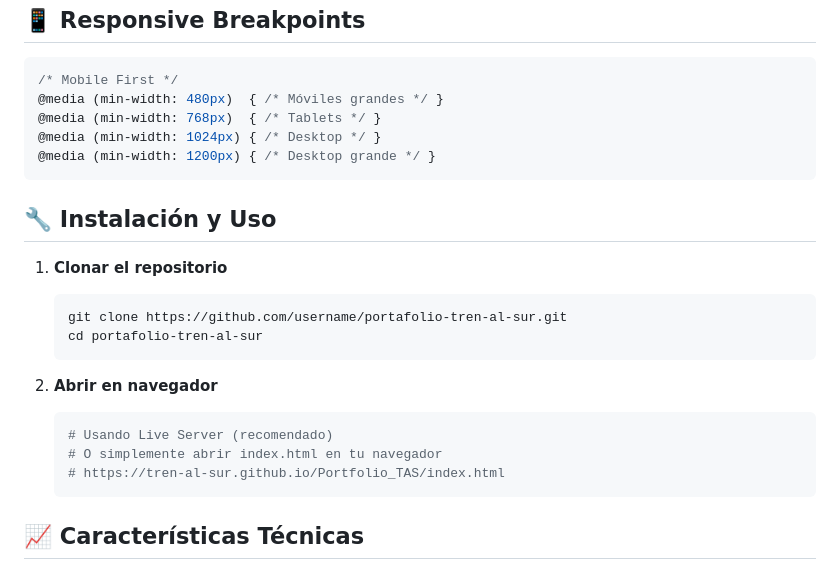
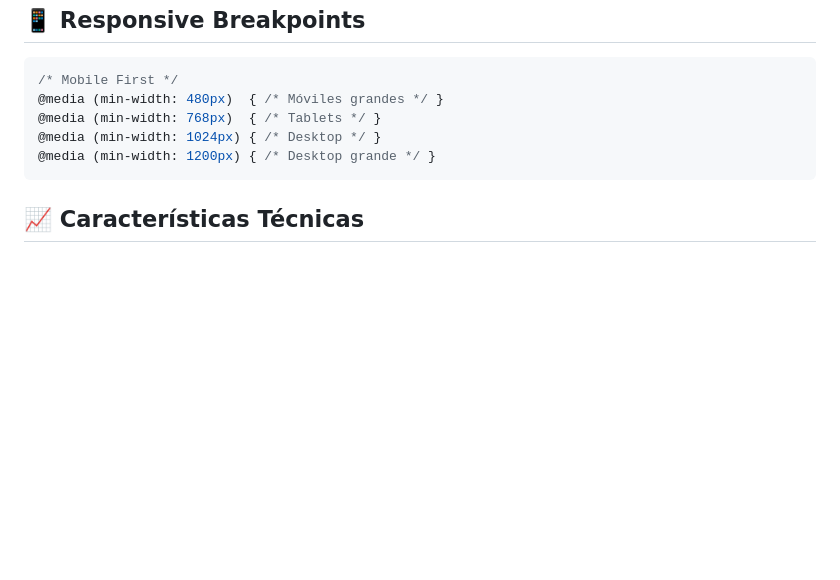
Before and after one commit to Tren-al-Sur/Portfolio_TAS, a Markdown page: README.md, the part around the change. GitHub-like rendering; blank space fills up the shorter version.

````diff
--- a/README.md
+++ b/README.md
@@ -78,21 +78,6 @@ Puedes ver nuestro analisis mediante nuestro PDF creado: [Ver reporte del proyec
 @media (min-width: 1200px) { /* Desktop grande */ }
 ```
 
-## 🔧 Instalación y Uso
-
-1. **Clonar el repositorio**
-   ```bash
-   git clone https://github.com/username/portafolio-tren-al-sur.git
-   cd portafolio-tren-al-sur
-   ```
-
-2. **Abrir en navegador**
-   ```bash
-   # Usando Live Server (recomendado)
-   # O simplemente abrir index.html en tu navegador
-   # https://tren-al-sur.github.io/Portfolio_TAS/index.html
-   ```
-
 ## 📈 Características Técnicas
 
 ### Performance
````
